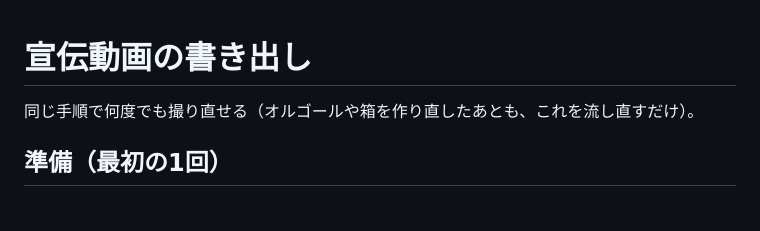
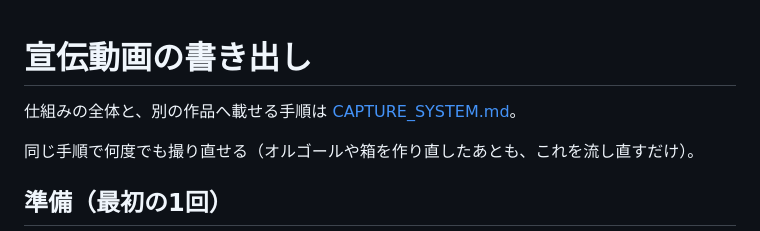
Before and after one commit to MikoOkame/ototsuzuri, a Markdown page: tools/promo/README.md, the part around the change. GitHub-like rendering; blank space fills up the shorter version.

```diff
--- a/tools/promo/README.md
+++ b/tools/promo/README.md
@@ -1,4 +1,6 @@
 # 宣伝動画の書き出し
+
+仕組みの全体と、別の作品へ載せる手順は [CAPTURE_SYSTEM.md](CAPTURE_SYSTEM.md)。
 
 同じ手順で何度でも撮り直せる（オルゴールや箱を作り直したあとも、これを流し直すだけ）。
 
```
Also changed, not shown: tools/promo/CAPTURE_SYSTEM.md (added, +431 -0 lines).
